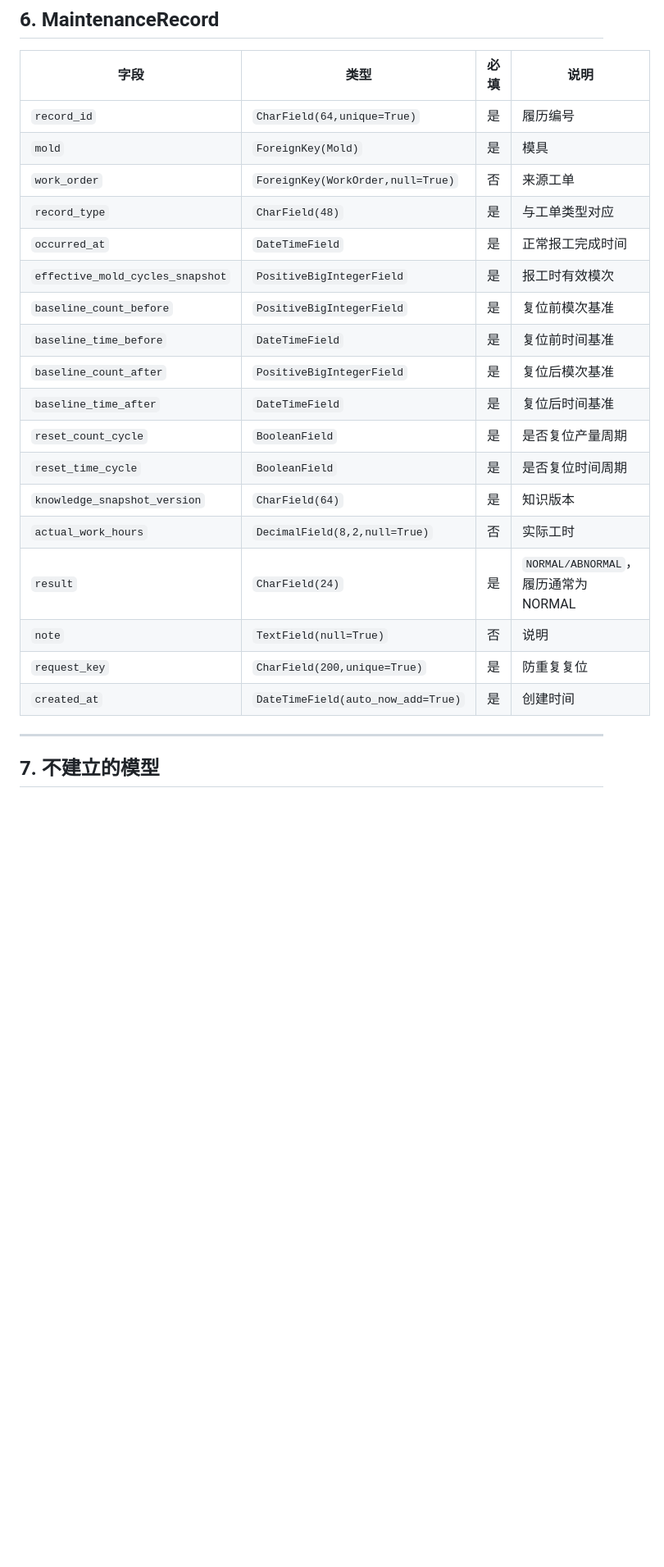
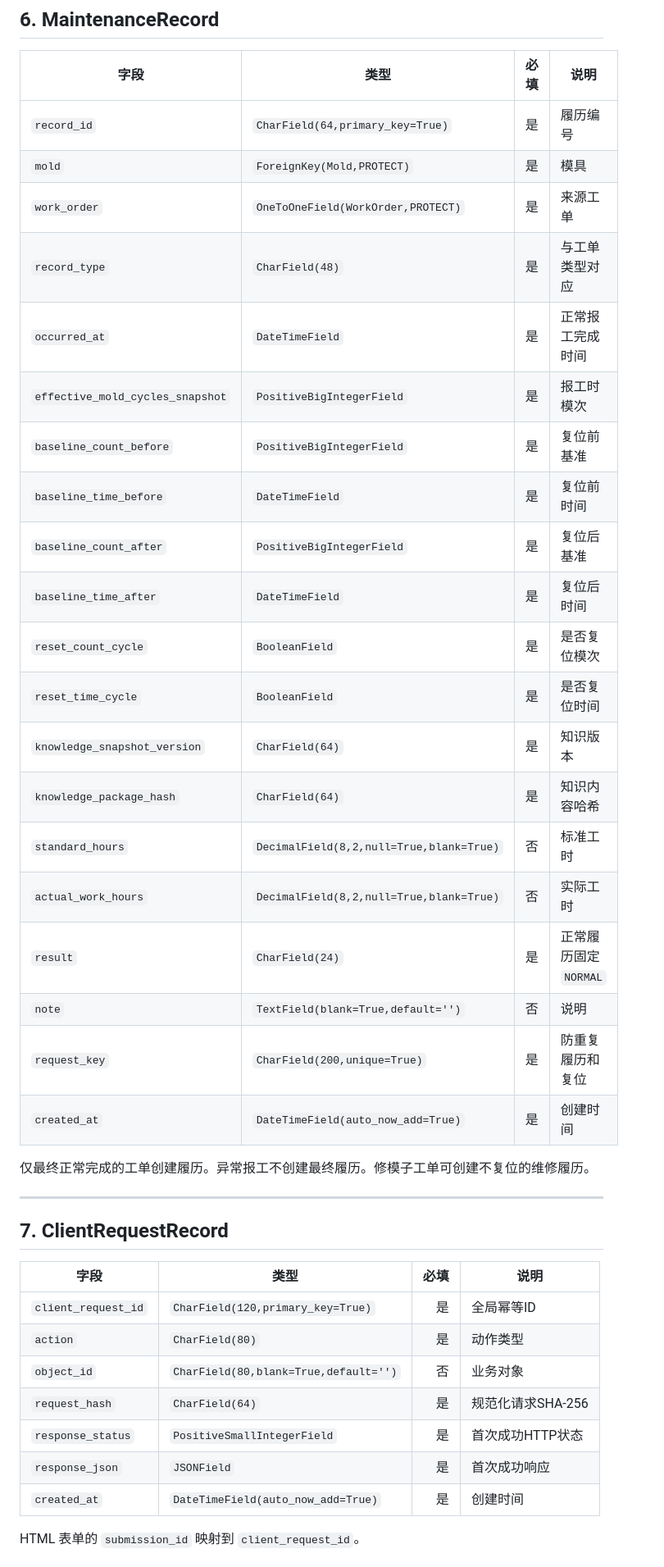
Before and after one commit to jsdfhasuh/moldguard-django-server, a Markdown page: docs/models/2026-08-13-django-model-field-review.md, the part around one of its changes. Shown at 82% size. Rendered like a GitHub page; blank space fills up the shorter version.

```diff
--- a/docs/models/2026-08-13-django-model-field-review.md
+++ b/docs/models/2026-08-13-django-model-field-review.md
@@ -203,25 +290,42 @@ created_at
 
 | 字段 | 类型 | 必填 | 说明 |
 |---|---|---:|---|
-| `record_id` | `CharField(64,unique=True)` | 是 | 履历编号 |
-| `mold` | `ForeignKey(Mold)` | 是 | 模具 |
-| `work_order` | `ForeignKey(WorkOrder,null=True)` | 否 | 来源工单 |
+| `record_id` | `CharField(64,primary_key=True)` | 是 | 履历编号 |
+| `mold` | `ForeignKey(Mold,PROTECT)` | 是 | 模具 |
+| `work_order` | `OneToOneField(WorkOrder,PROTECT)` | 是 | 来源工单 |
 | `record_type` | `CharField(48)` | 是 | 与工单类型对应 |
 | `occurred_at` | `DateTimeField` | 是 | 正常报工完成时间 |
-| `effective_mold_cycles_snapshot` | `PositiveBigIntegerField` | 是 | 报工时有效模次 |
-| `baseline_count_before` | `PositiveBigIntegerField` | 是 | 复位前模次基准 |
-| `baseline_time_before` | `DateTimeField` | 是 | 复位前时间基准 |
-| `baseline_count_after` | `PositiveBigIntegerField` | 是 | 复位后模次基准 |
-| `baseline_time_after` | `DateTimeField` | 是 | 复位后时间基准 |
-| `reset_count_cycle` | `BooleanField` | 是 | 是否复位产量周期 |
-| `reset_time_cycle` | `BooleanField` | 是 | 是否复位时间周期 |
+| `effective_mold_cycles_snapshot` | `PositiveBigIntegerField` | 是 | 报工时模次 |
+| `baseline_count_before` | `PositiveBigIntegerField` | 是 | 复位前基准 |
+| `baseline_time_before` | `DateTimeField` | 是 | 复位前时间 |
+| `baseline_count_after` | `PositiveBigIntegerField` | 是 | 复位后基准 |
+| `baseline_time_after` | `DateTimeField` | 是 | 复位后时间 |
+| `reset_count_cycle` | `BooleanField` | 是 | 是否复位模次 |
+| `reset_time_cycle` | `BooleanField` | 是 | 是否复位时间 |
 | `knowledge_snapshot_version` | `CharField(64)` | 是 | 知识版本 |
-| `actual_work_hours` | `DecimalField(8,2,null=True)` | 否 | 实际工时 |
-| `result` | `CharField(24)` | 是 | `NORMAL/ABNORMAL`，履历通常为 NORMAL |
-| `note` | `TextField(null=True)` | 否 | 说明 |
-| `request_key` | `CharField(200,unique=True)` | 是 | 防重复复位 |
+| `knowledge_package_hash` | `CharField(64)` | 是 | 知识内容哈希 |
+| `standard_hours` | `DecimalField(8,2,null=True,blank=True)` | 否 | 标准工时 |
+| `actual_work_hours` | `DecimalField(8,2,null=True,blank=True)` | 否 | 实际工时 |
+| `result` | `CharField(24)` | 是 | 正常履历固定 `NORMAL` |
+| `note` | `TextField(blank=True,default='')` | 否 | 说明 |
+| `request_key` | `CharField(200,unique=True)` | 是 | 防重复履历和复位 |
 | `created_at` | `DateTimeField(auto_now_add=True)` | 是 | 创建时间 |
+
+仅最终正常完成的工单创建履历。异常报工不创建最终履历。修模子工单可创建不复位的维修履历。
 
 ---
 
-## 7. 不建立的模型
+## 7. ClientRequestRecord
+
+| 字段 | 类型 | 必填 | 说明 |
+|---|---|---:|---|
+| `client_request_id` | `CharField(120,primary_key=True)` | 是 | 全局幂等ID |
+| `action` | `CharField(80)` | 是 | 动作类型 |
+| `object_id` | `CharField(80,blank=True,default='')` | 否 | 业务对象 |
+| `request_hash` | `CharField(64)` | 是 | 规范化请求SHA-256 |
+| `response_status` | `PositiveSmallIntegerField` | 是 | 首次成功HTTP状态 |
+| `response_json` | `JSONField` | 是 | 首次成功响应 |
+| `created_at` | `DateTimeField(auto_now_add=True)` | 是 | 创建时间 |
+
+HTML 表单的 `submission_id` 映射到 `client_request_id`。
+
```
Also changed, not shown: other parts of docs/models/2026-08-13-django-model-field-review.md (+177 -83 lines).
